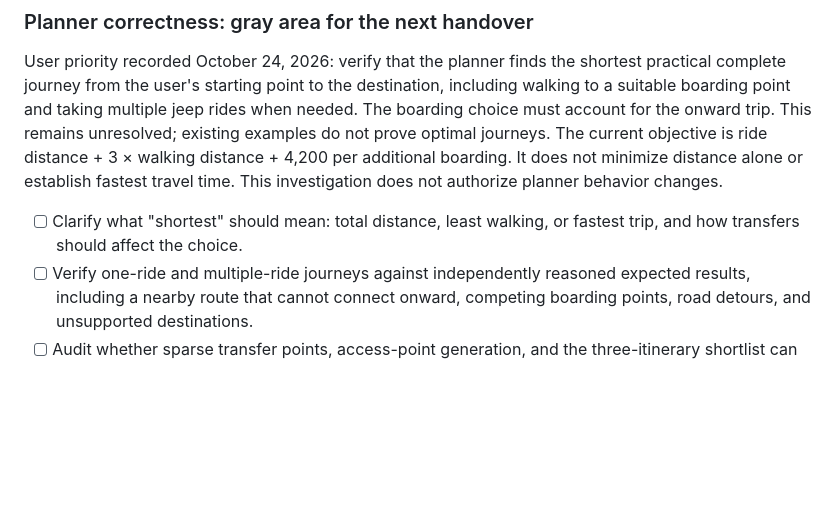
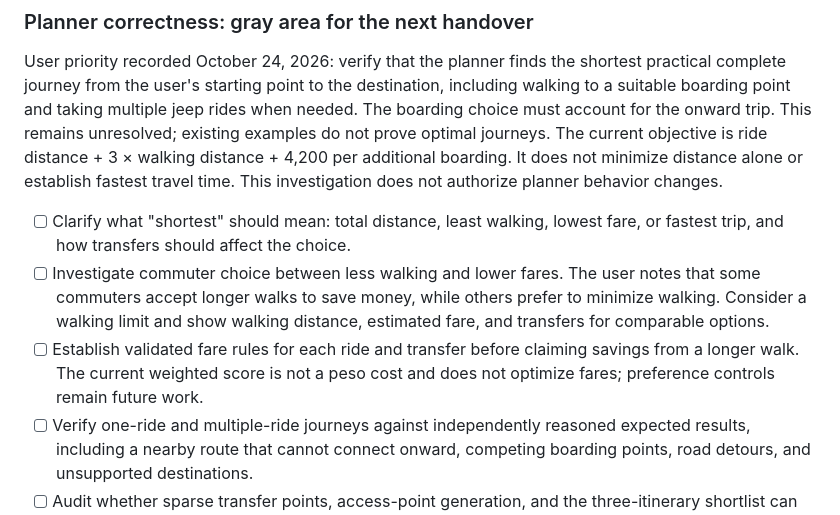
Before and after one commit to smashweaver/davao-city-routes, a Markdown page: ROADMAP.md, the part around the change. Rendered like a GitHub page; blank space fills up the shorter version.

Commit message:
docs(planner): record walking and fare preference requirements

```diff
--- a/ROADMAP.md
+++ b/ROADMAP.md
@@ -232,8 +232,15 @@ The current objective is ride distance + 3 × walking distance + 4,200 per
 additional boarding. It does not minimize distance alone or establish fastest
 travel time. This investigation does not authorize planner behavior changes.
 
-- [ ] Clarify what "shortest" should mean: total distance, least walking, or
-      fastest trip, and how transfers should affect the choice.
+- [ ] Clarify what "shortest" should mean: total distance, least walking,
+      lowest fare, or fastest trip, and how transfers should affect the choice.
+- [ ] Investigate commuter choice between less walking and lower fares. The
+      user notes that some commuters accept longer walks to save money, while
+      others prefer to minimize walking. Consider a walking limit and show
+      walking distance, estimated fare, and transfers for comparable options.
+- [ ] Establish validated fare rules for each ride and transfer before claiming
+      savings from a longer walk. The current weighted score is not a peso
+      cost and does not optimize fares; preference controls remain future work.
 - [ ] Verify one-ride and multiple-ride journeys against independently reasoned
       expected results, including a nearby route that cannot connect onward,
       competing boarding points, road detours, and unsupported destinations.
```
